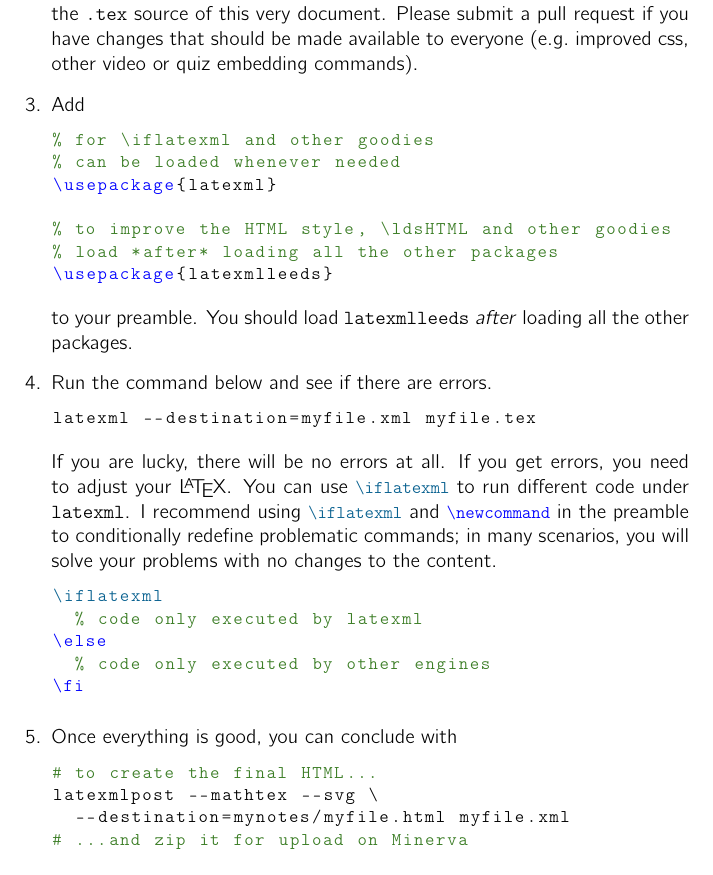
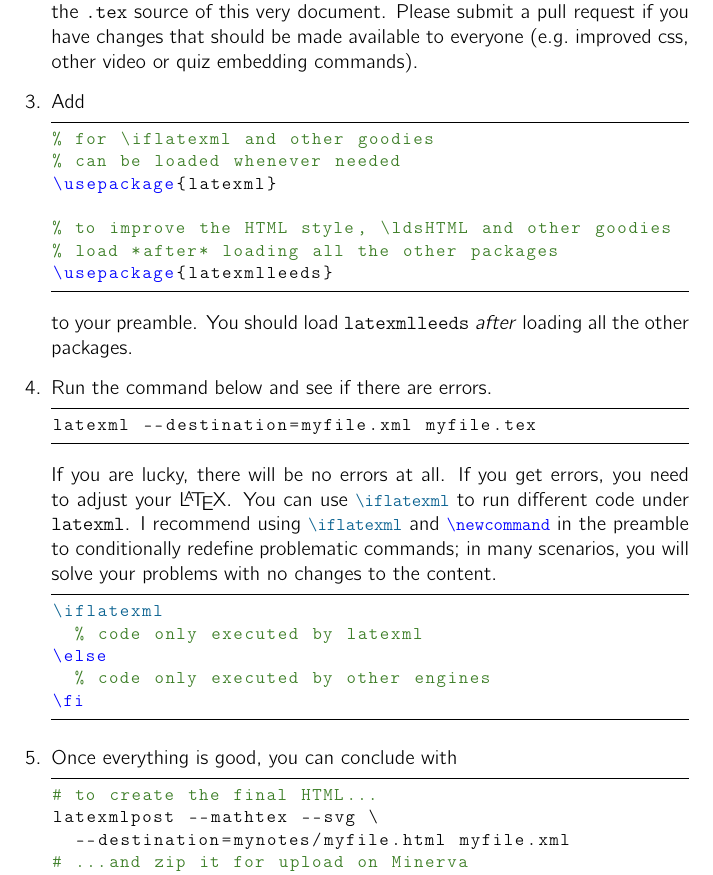
Before and after one commit to vlmantova/bookmlleeds, a LaTeX paper (LaTeXML-Leeds.tex): part of page 3 of 12 before the commit and part of page 3 of 13 after it, cut so that both start at the same text. Compiled offline with pdfLaTeX; TikZ figures are drawn from their code, not taken from saved files.

Commit message:
frame listings between two lines

```diff
--- a/LaTeXML-Leeds.tex
+++ b/LaTeXML-Leeds.tex
@@ -24,7 +24,8 @@
   keywordstyle={\color{blue}\bfseries},%
   keywordstyle=[2]{\color{MidnightBlue}\bfseries},%
   stringstyle={\color{red}},%
-  commentstyle={\color{OliveGreen}}%
+  commentstyle={\color{OliveGreen}},%
+  frame=lines%
 }
 
 \lstdefinelanguage{CSS}{sensitive,
@@ -38,7 +39,7 @@
   moretexcs=[2]{LaTeXML,iflatexml,lxAddClass,lxWithClass,lxBeginTableHead,lxEndTableHead,lxFcn,lxID,lxPunct,lxContextTOC,lxNavbar,lxHeader,lxFooter,lxHTML,ldsHTML}%
   }
 
-\def\ltxinline{\lstinline[style=latexml]}
+\def\ltxinline{\lstinline[style=latexml,frame=none]}
 
 \usepackage{amsthm}
 \theoremstyle{definition}
```
